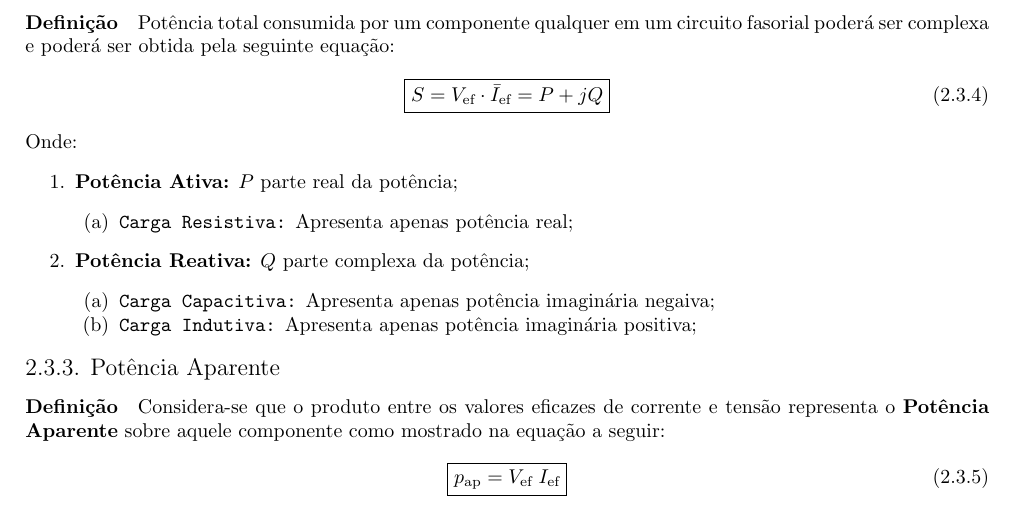
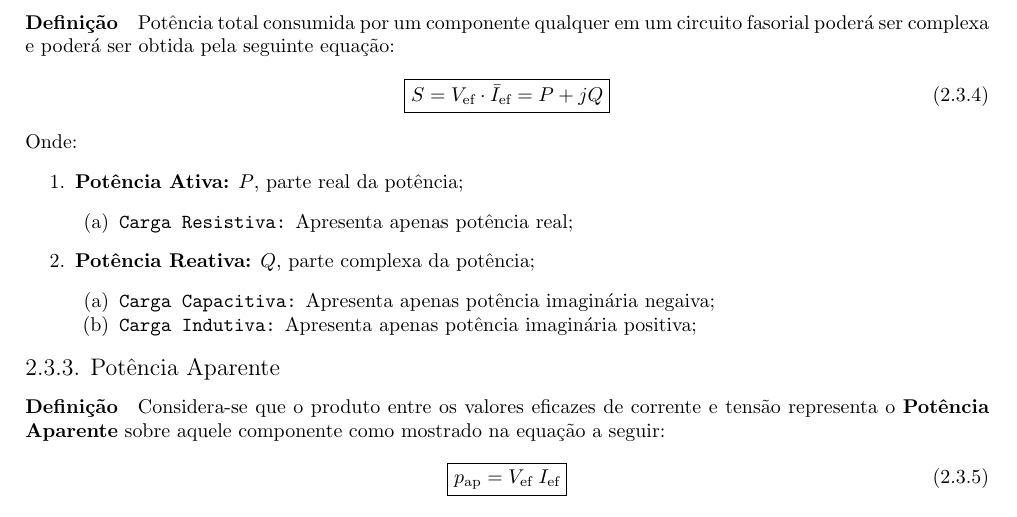
Before and after one commit to tr0fin0/classes_unicamp, a LaTeX document (ea611/ea611.tex): part of page 7 of 7, cut so that both start at the same text. Compiled offline with pdfLaTeX.

Commit message:
:pencil2: edit comma to exit

```diff
--- a/ea611/ea611.tex
+++ b/ea611/ea611.tex
@@ -352,12 +352,12 @@
                     \end{equation}
                 Onde:
                     \begin{enumerate}
-                        \item \textbf{Potência Ativa:} $P$ parte real da potência;
+                        \item \textbf{Potência Ativa:} $P$, parte real da potência;
                             \begin{enumerate}[noitemsep]
                                 \item \texttt{Carga Resistiva:} Apresenta apenas potência real;
                             \end{enumerate}
 
-                        \item \textbf{Potência Reativa:} $Q$ parte complexa da potência;
+                        \item \textbf{Potência Reativa:} $Q$, parte complexa da potência;
                             \begin{enumerate}[noitemsep]
                                 \item \texttt{Carga Capacitiva:} Apresenta apenas potência imaginária negaiva;
                                 \item \texttt{Carga Indutiva:} Apresenta apenas potência imaginária positiva;
```
